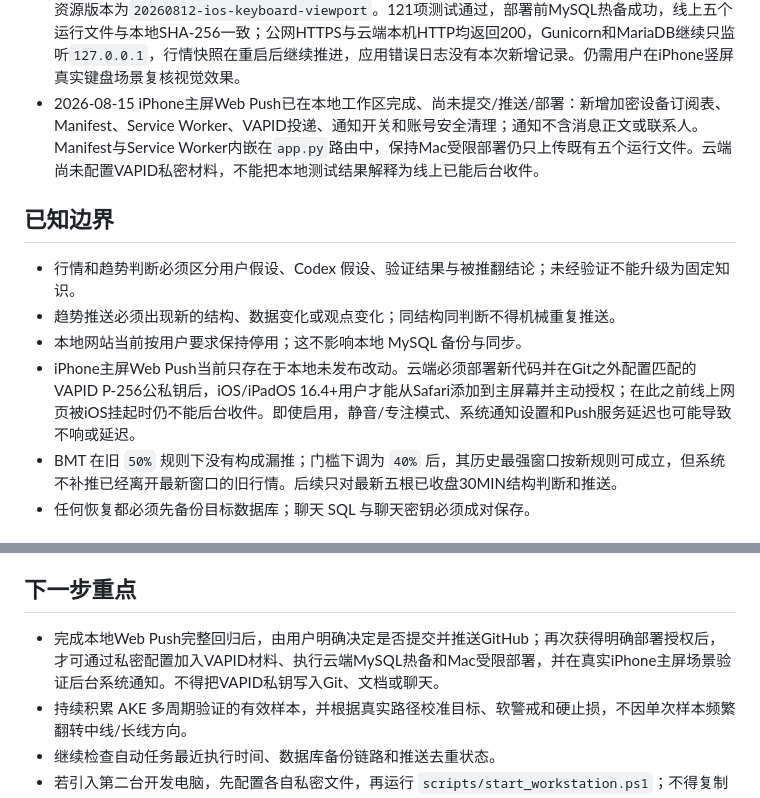
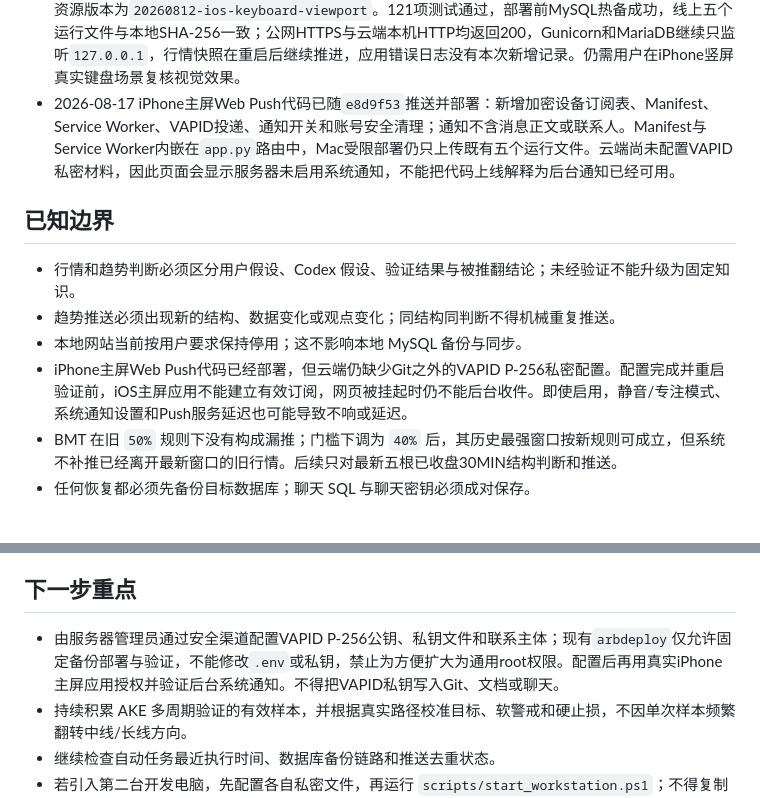
Before and after one commit to xxshit/arbitrage-system, a Markdown page: docs/当前工作交接.md, 2 parts joined by grey strips. GitHub-like rendering.

```diff
--- a/docs/当前工作交接.md
+++ b/docs/当前工作交接.md
@@ -30,14 +30,14 @@
 - 2026-08-12 云端实时盯盘状态：`AKE/USDT`、`BTW/USDT`、`COTI/USDT`、`ERA/USDT` 活动；`HEI/USDT`、`SOON/USDT`、`TLM/USDT` 及其余数据库中标记为停止的币种保持停止。AKE短线和中线验证仍在自动续跑，`trend_horizon_validation` 最近成功时间为UTC+8 `20:00:22`。
 - 2026-08-12 自动任务审计：公告、日报、五根30MIN、5MIN急涨、思路盯盘、别名/网络同步、聊天清理和AKE验证等主要任务今天均有成功记录。`price_history_backfill` 保留一条2026-07-18的历史错误状态，不能解释为今天发生的新故障；接手账户如要处理，应先确认该历史任务是否仍属于现行调度。
 - 2026-08-13 iPhone竖屏键盘布局修正已部署：协作输入框聚焦后同时跟踪`visualViewport.height`与`offsetTop`，将聊天页锁定到键盘上方的真实可视区域，并在键盘态取消重复的底部安全区留白；静态资源版本为`20260812-ios-keyboard-viewport`。121项测试通过，部署前MySQL热备成功，线上五个运行文件与本地SHA-256一致；公网HTTPS与云端本机HTTP均返回200，Gunicorn和MariaDB继续只监听`127.0.0.1`，行情快照在重启后继续推进，应用错误日志没有本次新增记录。仍需用户在iPhone竖屏真实键盘场景复核视觉效果。
-- 2026-08-15 iPhone主屏Web Push已在本地工作区完成、尚未提交/推送/部署：新增加密设备订阅表、Manifest、Service Worker、VAPID投递、通知开关和账号安全清理；通知不含消息正文或联系人。Manifest与Service Worker内嵌在`app.py`路由中，保持Mac受限部署仍只上传既有五个运行文件。云端尚未配置VAPID私密材料，不能把本地测试结果解释为线上已能后台收件。
+- 2026-08-17 iPhone主屏Web Push代码已随`e8d9f53`推送并部署：新增加密设备订阅表、Manifest、Service Worker、VAPID投递、通知开关和账号安全清理；通知不含消息正文或联系人。Manifest与Service Worker内嵌在`app.py`路由中，Mac受限部署仍只上传既有五个运行文件。云端尚未配置VAPID私密材料，因此页面会显示服务器未启用系统通知，不能把代码上线解释为后台通知已经可用。
 
 ## 已知边界
 
 - 行情和趋势判断必须区分用户假设、Codex 假设、验证结果与被推翻结论；未经验证不能升级为固定知识。
 - 趋势推送必须出现新的结构、数据变化或观点变化；同结构同判断不得机械重复推送。
 - 本地网站当前按用户要求保持停用；这不影响本地 MySQL 备份与同步。
-- iPhone主屏Web Push当前只存在于本地未发布改动。云端必须部署新代码并在Git之外配置匹配的VAPID P-256公私钥后，iOS/iPadOS 16.4+用户才能从Safari添加到主屏幕并主动授权；在此之前线上网页被iOS挂起时仍不能后台收件。即使启用，静音/专注模式、系统通知设置和Push服务延迟也可能导致不响或延迟。
+- iPhone主屏Web Push代码已经部署，但云端仍缺少Git之外的VAPID P-256私密配置。配置完成并重启验证前，iOS主屏应用不能建立有效订阅，网页被挂起时仍不能后台收件。即使启用，静音/专注模式、系统通知设置和Push服务延迟也可能导致不响或延迟。
 - BMT 在旧 `50%` 规则下没有构成漏推；门槛下调为 `40%` 后，其历史最强窗口按新规则可成立，但系统不补推已经离开最新窗口的旧行情。后续只对最新五根已收盘30MIN结构判断和推送。
 - 任何恢复都必须先备份目标数据库；聊天 SQL 与聊天密钥必须成对保存。
 
@@ -69,7 +69,7 @@
 
 ## 下一步重点
 
-- 完成本地Web Push完整回归后，由用户明确决定是否提交并推送GitHub；再次获得明确部署授权后，才可通过私密配置加入VAPID材料、执行云端MySQL热备和Mac受限部署，并在真实iPhone主屏场景验证后台系统通知。不得把VAPID私钥写入Git、文档或聊天。
+- 由服务器管理员通过安全渠道配置VAPID P-256公钥、私钥文件和联系主体；现有`arbdeploy`仅允许固定备份部署与验证，不能修改`.env`或私钥，禁止为方便扩大为通用root权限。配置后再用真实iPhone主屏应用授权并验证后台系统通知。不得把VAPID私钥写入Git、文档或聊天。
 - 持续积累 AKE 多周期验证的有效样本，并根据真实路径校准目标、软警戒和硬止损，不因单次样本频繁翻转中线/长线方向。
 - 继续检查自动任务最近执行时间、数据库备份链路和推送去重状态。
 - 若引入第二台开发电脑，先配置各自私密文件，再运行 `scripts/start_workstation.ps1`；不得复制或提交密钥到 Git。
```
Also changed, not shown: other parts of docs/当前工作交接.md (+1 -1 lines), docs/云服务器私有部署.md (+10 -2 lines).
